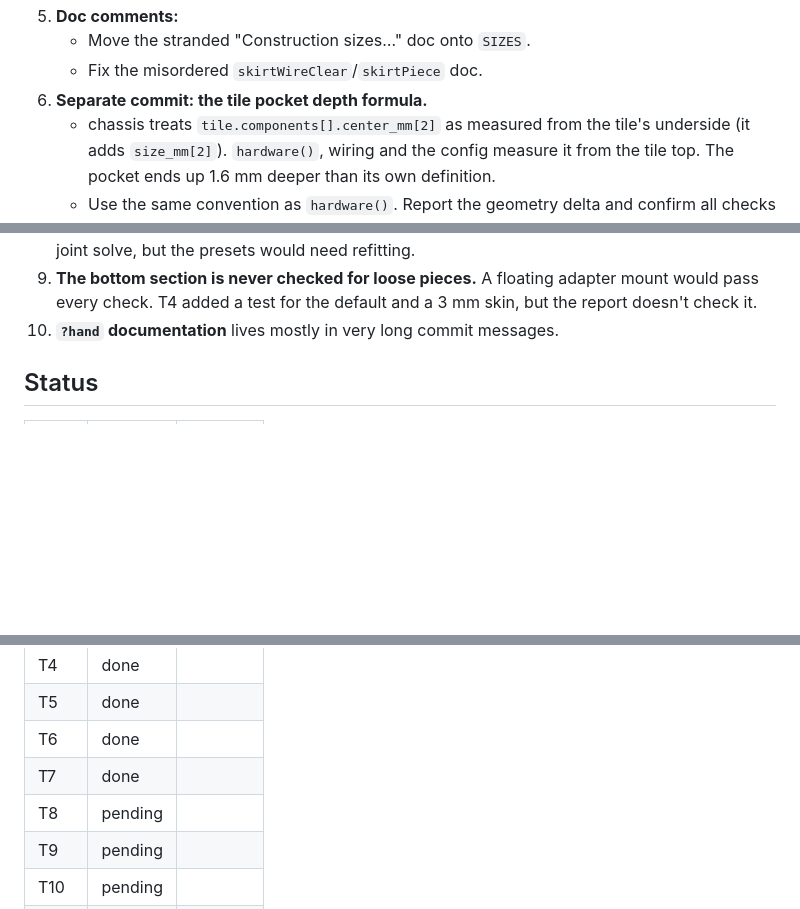
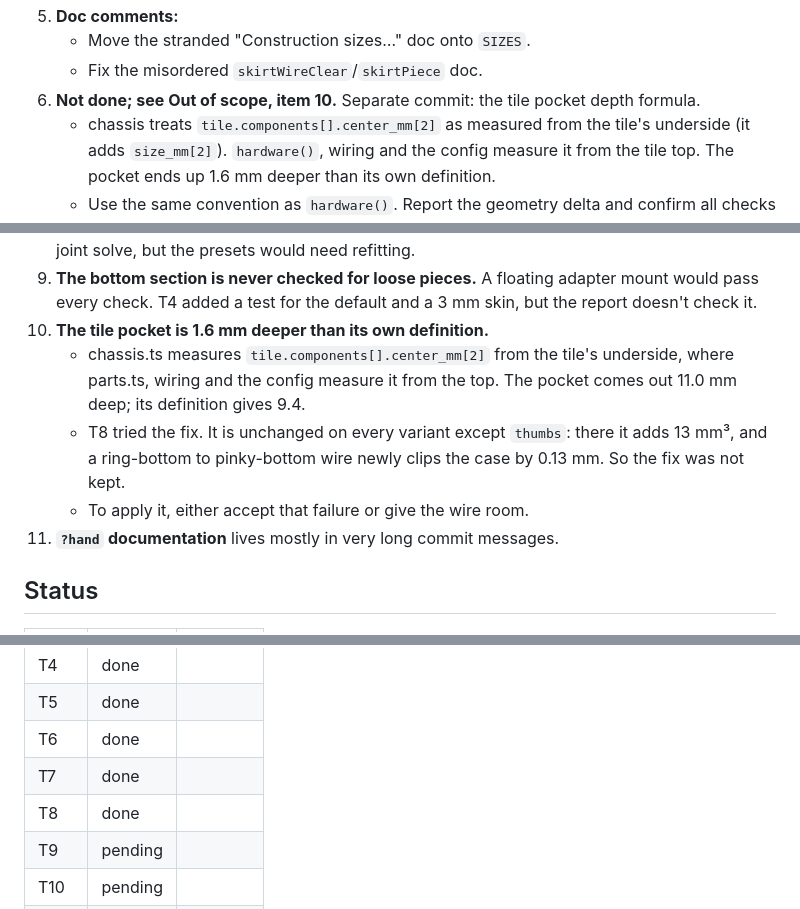
Before and after one commit to shishberg/capybara, a Markdown page: editor/CLEANUP-PLAN.md, 3 parts joined by grey strips. Rendered like a GitHub page; blank space fills up the shorter version.

Commit message:
v4: editor cleanup plan: T8 done; the tile pocket depth fix is left for the owner (it newly fails a wire check on the thumbs variant)
Co-Authored-By: Claude Opus 5.5 <noreply@anthropic.com>

```diff
--- a/editor/CLEANUP-PLAN.md
+++ b/editor/CLEANUP-PLAN.md
@@ -302,7 +302,7 @@ Check each item with grep (src, tests, configs) before removing it.
 5. **Doc comments:**
    - Move the stranded "Construction sizes…" doc onto `SIZES`.
    - Fix the misordered `skirtWireClear`/`skirtPiece` doc.
-6. **Separate commit: the tile pocket depth formula.**
+6. **Not done; see Out of scope, item 10.** Separate commit: the tile pocket depth formula.
    - chassis treats `tile.components[].center_mm[2]` as measured from the
      tile's underside (it adds `size_mm[2]`). `hardware()`, wiring and the
      config measure it from the tile top. The pocket ends up 1.6 mm deeper
@@ -597,7 +597,15 @@ are listed but not done.
 9. **The bottom section is never checked for loose pieces.** A floating
    adapter mount would pass every check. T4 added a test for the default and a
    3 mm skin, but the report doesn't check it.
-10. **`?hand` documentation** lives mostly in very long commit messages.
+10. **The tile pocket is 1.6 mm deeper than its own definition.**
+    - chassis.ts measures `tile.components[].center_mm[2]` from the tile's
+      underside, where parts.ts, wiring and the config measure it from the top.
+      The pocket comes out 11.0 mm deep; its definition gives 9.4.
+    - T8 tried the fix. It is unchanged on every variant except `thumbs`: there
+      it adds 13 mm³, and a ring-bottom to pinky-bottom wire newly clips the
+      case by 0.13 mm. So the fix was not kept.
+    - To apply it, either accept that failure or give the wire room.
+11. **`?hand` documentation** lives mostly in very long commit messages.
 
 ## Status
 
@@ -611,7 +619,7 @@ are listed but not done.
 | T5 | done | |
 | T6 | done | |
 | T7 | done | |
-| T8 | pending | |
+| T8 | done | |
 | T9 | pending | |
 | T10 | pending | |
 | T11 | pending | |
```
